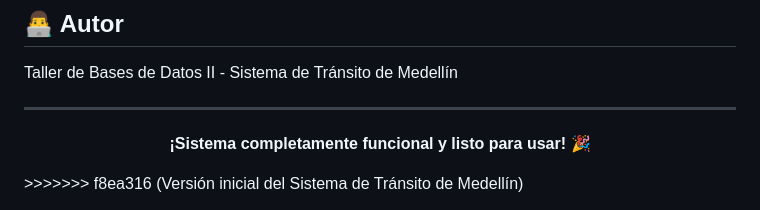
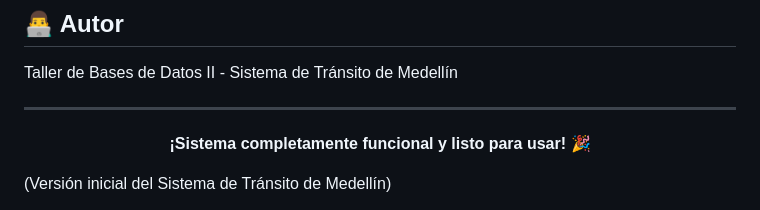
Before and after one commit to AndresSanchez12323/Proyecto-Sistema-de-Transtito, a Markdown page: README.md, the part around the change. GitHub-like rendering.

```diff
--- a/README.md
+++ b/README.md
@@ -377,4 +377,4 @@ Taller de Bases de Datos II - Sistema de Tránsito de Medellín
 **¡Sistema completamente funcional y listo para usar!** 🎉
 
 </div>
->>>>>>> f8ea316 (Versión inicial del Sistema de Tránsito de Medellín)
+(Versión inicial del Sistema de Tránsito de Medellín)
```
